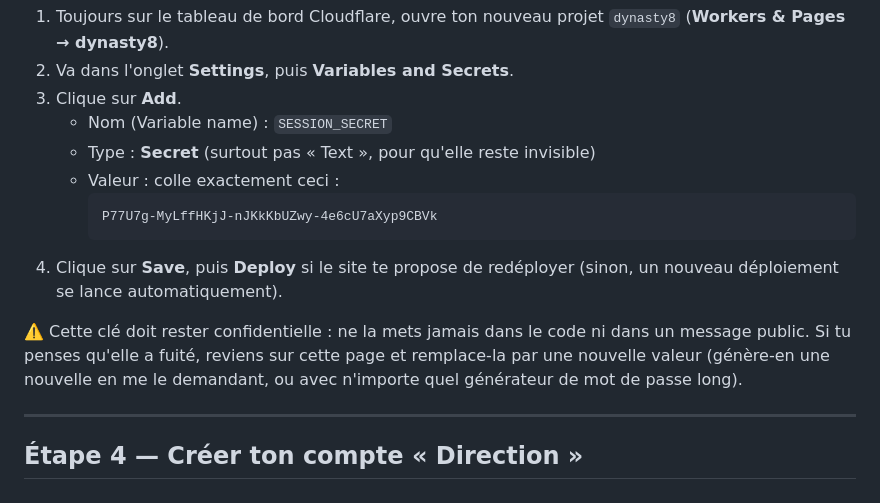
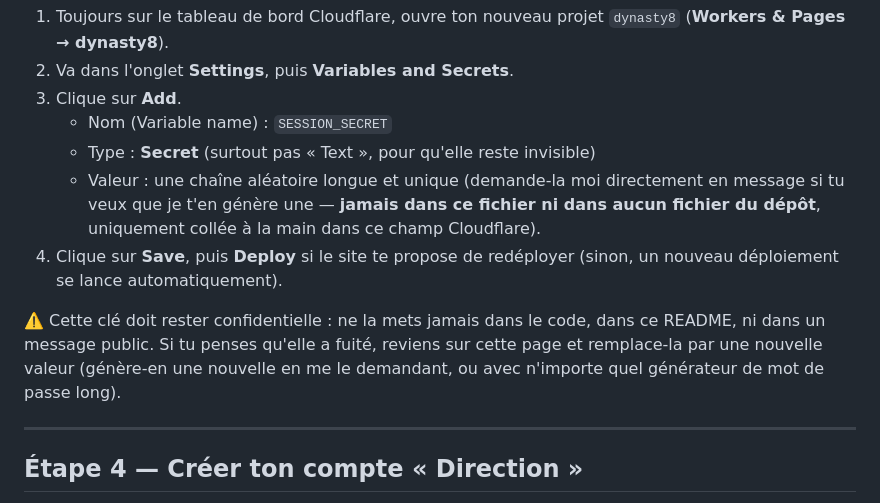
Before and after one commit to Poloveni/dynasty8, a Markdown page: README.md, the part around the change. Drawn GitHub-style.

Commit message:
security: retirer la valeur de SESSION_SECRET ecrite en clair dans le README
Cette cle etait presente en texte brut dans le fichier (reintroduite par
erreur lors du commit precedent, a partir d'une copie de travail perimee
qui contenait encore l'ancien contenu). Remplacee par une instruction a
generer sa propre valeur, jamais stockee dans un fichier du depot.

````diff
--- a/README.md
+++ b/README.md
@@ -52,13 +52,10 @@ Le site a besoin d'une clé secrète pour signer les connexions à l'espace agen
 3. Clique sur **Add**.
    - Nom (Variable name) : `SESSION_SECRET`
    - Type : **Secret** (surtout pas « Text », pour qu'elle reste invisible)
-   - Valeur : colle exactement ceci :
-     ```
-     P77U7g-MyLffHKjJ-nJKkKbUZwy-4e6cU7aXyp9CBVk
-     ```
+   - Valeur : une chaîne aléatoire longue et unique (demande-la moi directement en message si tu veux que je t'en génère une — **jamais dans ce fichier ni dans aucun fichier du dépôt**, uniquement collée à la main dans ce champ Cloudflare).
 4. Clique sur **Save**, puis **Deploy** si le site te propose de redéployer (sinon, un nouveau déploiement se lance automatiquement).
 
-⚠️ Cette clé doit rester confidentielle : ne la mets jamais dans le code ni dans un message public. Si tu penses qu'elle a fuité, reviens sur cette page et remplace-la par une nouvelle valeur (génère-en une nouvelle en me le demandant, ou avec n'importe quel générateur de mot de passe long).
+⚠️ Cette clé doit rester confidentielle : ne la mets jamais dans le code, dans ce README, ni dans un message public. Si tu penses qu'elle a fuité, reviens sur cette page et remplace-la par une nouvelle valeur (génère-en une nouvelle en me le demandant, ou avec n'importe quel générateur de mot de passe long).
 
 ---
 
````
